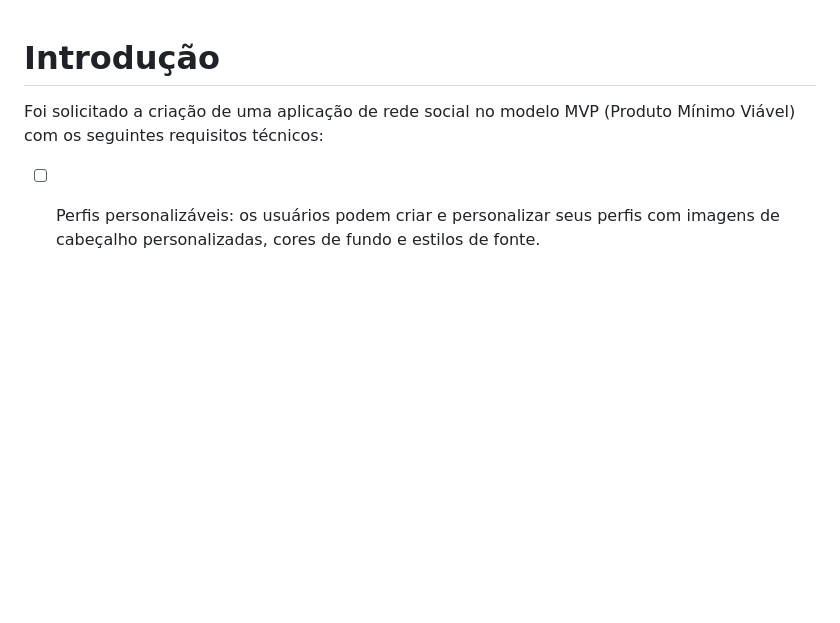
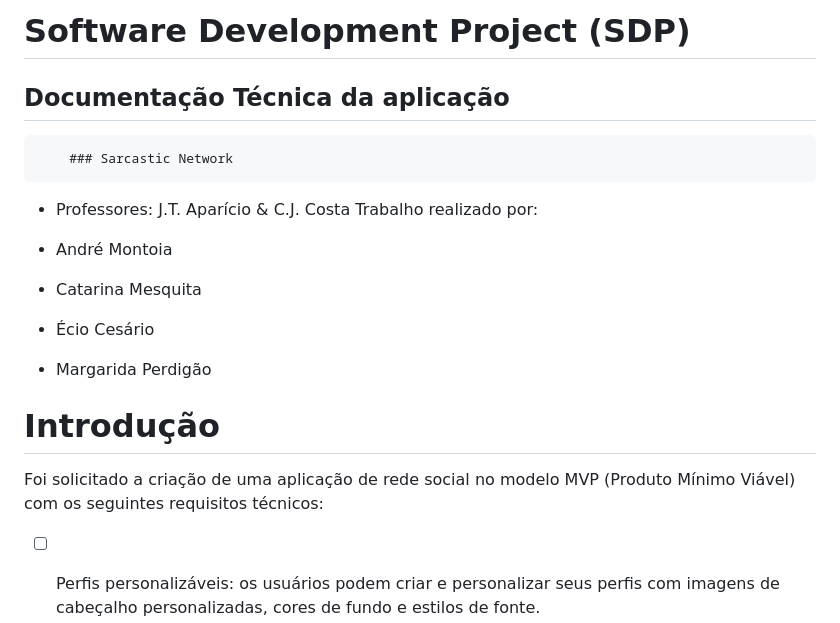
Before and after one commit to CatarinaMesq/proj, a Markdown page: README.md, the part around the change. GitHub-like rendering; blank space fills up the shorter version.

```diff
--- a/README.md
+++ b/README.md
@@ -1,3 +1,20 @@
+
+
+# Software Development Project (SDP)
+
+ ## Documentação Técnica da aplicação
+        ### Sarcastic Network
+
+
+- Professores: J.T. Aparício & C.J. Costa
+Trabalho realizado por:
+
+- André Montoia
+- Catarina Mesquita
+- Écio Cesário
+- Margarida Perdigão
+
+
 # Introdução
 
 Foi solicitado a criação de uma aplicação de rede social no modelo MVP (Produto Mínimo Viável) com os seguintes requisitos técnicos:
```
